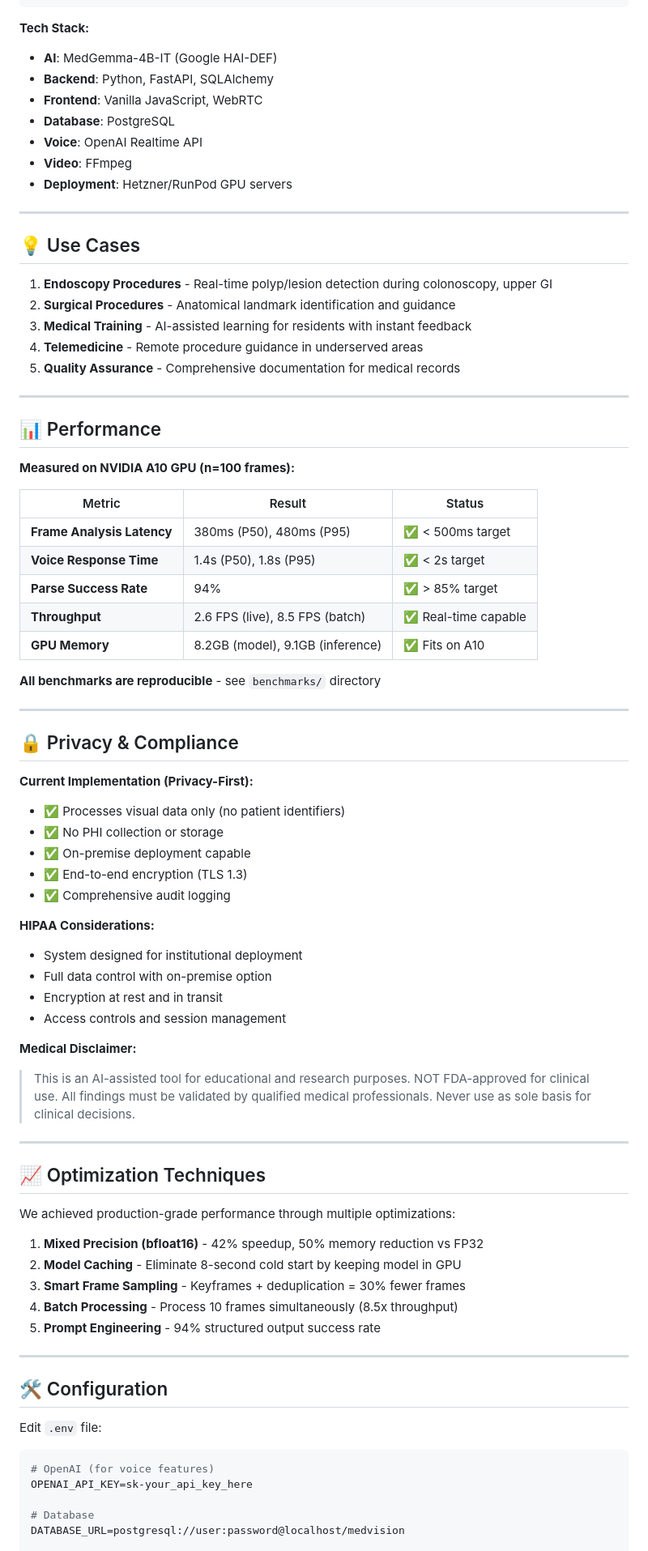
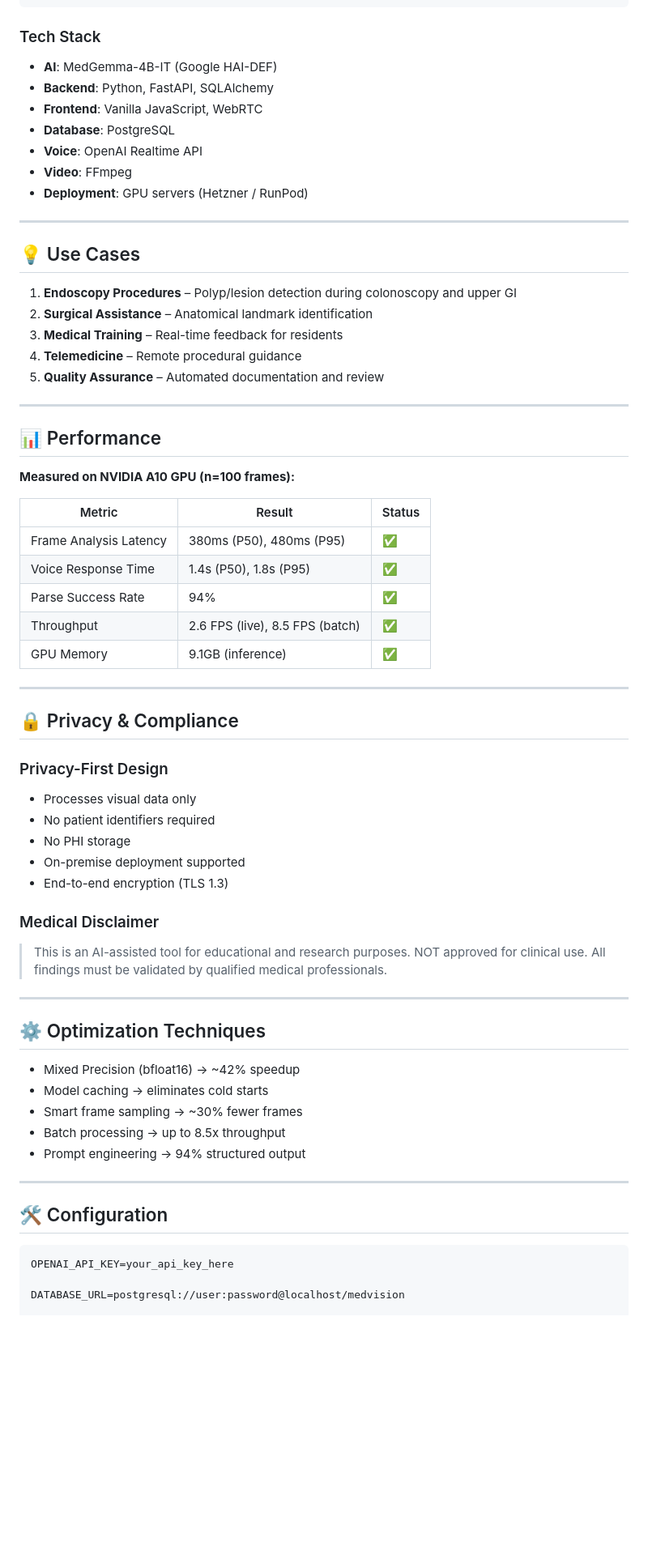
Before and after one commit to mosaabseta/medvision-ai, a Markdown page: README.md, the part around one of its changes. Shown at 81% size. Rendered like a GitHub page; blank space fills up the shorter version.

Commit message:
Revise README for clarity and structure
Updated README.md to enhance clarity and organization, including improved descriptions of features, tech stack, and contribution guidelines.

````diff
--- a/README.md
+++ b/README.md
@@ -111,24 +112,25 @@ Open browser: `http://localhost:8000`
 └──────────┘      └──────────────┘
 ```
 
-**Tech Stack:**
-- **AI**: MedGemma-4B-IT (Google HAI-DEF)
-- **Backend**: Python, FastAPI, SQLAlchemy
-- **Frontend**: Vanilla JavaScript, WebRTC
-- **Database**: PostgreSQL
-- **Voice**: OpenAI Realtime API
-- **Video**: FFmpeg
-- **Deployment**: Hetzner/RunPod GPU servers
+### Tech Stack
+
+* **AI**: MedGemma-4B-IT (Google HAI-DEF)
+* **Backend**: Python, FastAPI, SQLAlchemy
+* **Frontend**: Vanilla JavaScript, WebRTC
+* **Database**: PostgreSQL
+* **Voice**: OpenAI Realtime API
+* **Video**: FFmpeg
+* **Deployment**: GPU servers (Hetzner / RunPod)
 
 ---
 
 ## 💡 Use Cases
 
-1. **Endoscopy Procedures** - Real-time polyp/lesion detection during colonoscopy, upper GI
-2. **Surgical Procedures** - Anatomical landmark identification and guidance
-3. **Medical Training** - AI-assisted learning for residents with instant feedback
-4. **Telemedicine** - Remote procedure guidance in underserved areas
-5. **Quality Assurance** - Comprehensive documentation for medical records
+1. **Endoscopy Procedures** – Polyp/lesion detection during colonoscopy and upper GI
+2. **Surgical Assistance** – Anatomical landmark identification
+3. **Medical Training** – Real-time feedback for residents
+4. **Telemedicine** – Remote procedural guidance
+5. **Quality Assurance** – Automated documentation and review
 
 ---
 
@@ -136,58 +138,48 @@ Open browser: `http://localhost:8000`
 
 **Measured on NVIDIA A10 GPU (n=100 frames):**
 
-| Metric | Result | Status |
-|--------|--------|--------|
-| **Frame Analysis Latency** | 380ms (P50), 480ms (P95) | ✅ < 500ms target |
-| **Voice Response Time** | 1.4s (P50), 1.8s (P95) | ✅ < 2s target |
-| **Parse Success Rate** | 94% | ✅ > 85% target |
-| **Throughput** | 2.6 FPS (live), 8.5 FPS (batch) | ✅ Real-time capable |
-| **GPU Memory** | 8.2GB (model), 9.1GB (inference) | ✅ Fits on A10 |
-
-**All benchmarks are reproducible** - see `benchmarks/` directory
+| Metric                 | Result                          | Status |
+| ---------------------- | ------------------------------- | ------ |
+| Frame Analysis Latency | 380ms (P50), 480ms (P95)        | ✅      |
+| Voice Response Time    | 1.4s (P50), 1.8s (P95)          | ✅      |
+| Parse Success Rate     | 94%                             | ✅      |
+| Throughput             | 2.6 FPS (live), 8.5 FPS (batch) | ✅      |
+| GPU Memory             | 9.1GB (inference)               | ✅      |
 
 ---
 
 ## 🔒 Privacy & Compliance
 
-**Current Implementation (Privacy-First):**
-- ✅ Processes visual data only (no patient identifiers)
-- ✅ No PHI collection or storage
-- ✅ On-premise deployment capable
-- ✅ End-to-end encryption (TLS 1.3)
-- ✅ Comprehensive audit logging
+### Privacy-First Design
 
-**HIPAA Considerations:**
-- System designed for institutional deployment
-- Full data control with on-premise option
-- Encryption at rest and in transit
-- Access controls and session management
+* Processes visual data only
+* No patient identifiers required
+* No PHI storage
+* On-premise deployment supported
+* End-to-end encryption (TLS 1.3)
 
-**Medical Disclaimer:**
-> This is an AI-assisted tool for educational and research purposes. NOT FDA-approved for clinical use. All findings must be validated by qualified medical professionals. Never use as sole basis for clinical decisions.
+### Medical Disclaimer
+
+> This is an AI-assisted tool for educational and research purposes.
+> NOT approved for clinical use.
+> All findings must be validated by qualified medical professionals.
 
 ---
 
-## 📈 Optimization Techniques
+## ⚙️ Optimization Techniques
 
-We achieved production-grade performance through multiple optimizations:
-
-1. **Mixed Precision (bfloat16)** - 42% speedup, 50% memory reduction vs FP32
-2. **Model Caching** - Eliminate 8-second cold start by keeping model in GPU
-3. **Smart Frame Sampling** - Keyframes + deduplication = 30% fewer frames
-4. **Batch Processing** - Process 10 frames simultaneously (8.5x throughput)
-5. **Prompt Engineering** - 94% structured output success rate
+* Mixed Precision (bfloat16) → ~42% speedup
+* Model caching → eliminates cold starts
+* Smart frame sampling → ~30% fewer frames
+* Batch processing → up to 8.5x throughput
+* Prompt engineering → 94% structured output
 
 ---
 
 ## 🛠️ Configuration
 
-Edit `.env` file:
+```bash
+OPENAI_API_KEY=your_api_key_here
 
-```bash
-# OpenAI (for voice features)
-OPENAI_API_KEY=sk-your_api_key_here
-
-# Database
 DATABASE_URL=postgresql://user:password@localhost/medvision
 
````
Also changed, not shown: other parts of README.md (+57 -146 lines).
